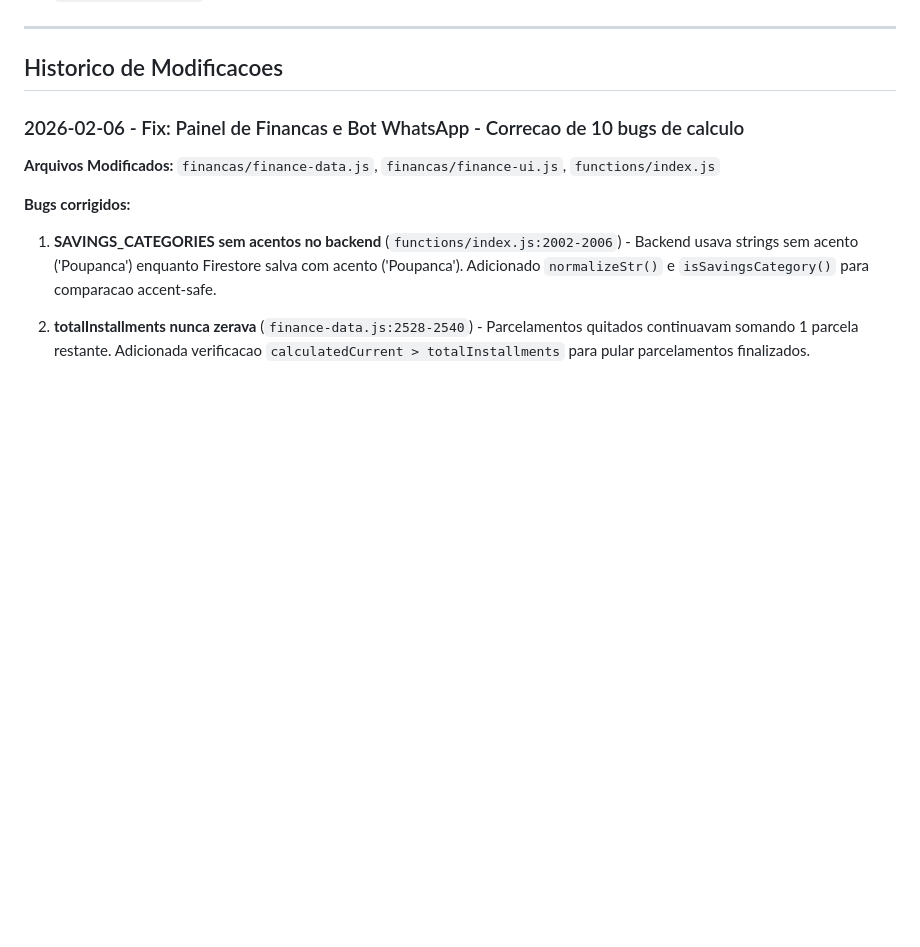
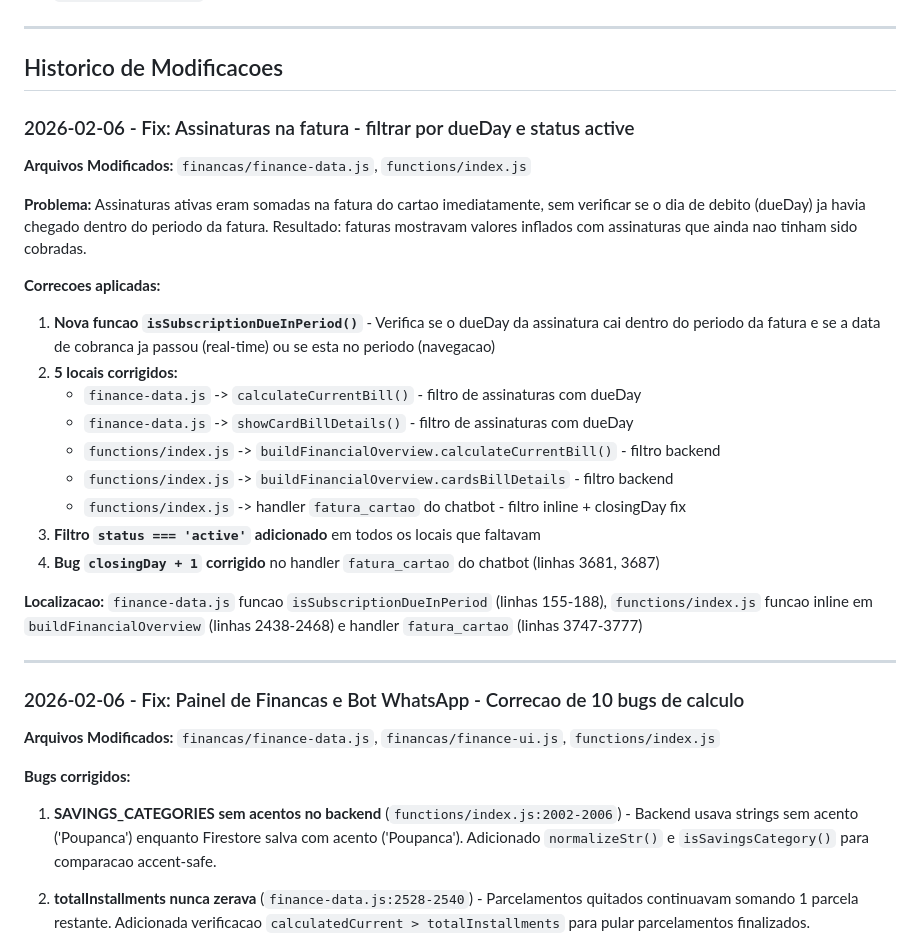
Before and after one commit to Imagina-Tech/imaginatech-website, a Markdown page: ExplainToOwner.md, the part around the change. GitHub-like rendering; blank space fills up the shorter version.

Commit message:
[DOC] Atualizar ExplainToOwner com fix de assinaturas dueDay
Co-Authored-By: Claude Opus 4.6 <noreply@anthropic.com>

```diff
--- a/ExplainToOwner.md
+++ b/ExplainToOwner.md
@@ -24,6 +24,28 @@ Este documento centraliza a documentacao das modificacoes feitas no sistema.
 ---
 
 ## Historico de Modificacoes
+
+### 2026-02-06 - Fix: Assinaturas na fatura - filtrar por dueDay e status active
+
+**Arquivos Modificados:** `financas/finance-data.js`, `functions/index.js`
+
+**Problema:** Assinaturas ativas eram somadas na fatura do cartao imediatamente, sem verificar se o dia de debito (dueDay) ja havia chegado dentro do periodo da fatura. Resultado: faturas mostravam valores inflados com assinaturas que ainda nao tinham sido cobradas.
+
+**Correcoes aplicadas:**
+
+1. **Nova funcao `isSubscriptionDueInPeriod()`** - Verifica se o dueDay da assinatura cai dentro do periodo da fatura e se a data de cobranca ja passou (real-time) ou se esta no periodo (navegacao)
+2. **5 locais corrigidos:**
+   - `finance-data.js` -> `calculateCurrentBill()` - filtro de assinaturas com dueDay
+   - `finance-data.js` -> `showCardBillDetails()` - filtro de assinaturas com dueDay
+   - `functions/index.js` -> `buildFinancialOverview.calculateCurrentBill()` - filtro backend
+   - `functions/index.js` -> `buildFinancialOverview.cardsBillDetails` - filtro backend
+   - `functions/index.js` -> handler `fatura_cartao` do chatbot - filtro inline + closingDay fix
+3. **Filtro `status === 'active'` adicionado** em todos os locais que faltavam
+4. **Bug `closingDay + 1` corrigido** no handler `fatura_cartao` do chatbot (linhas 3681, 3687)
+
+**Localizacao:** `finance-data.js` funcao `isSubscriptionDueInPeriod` (linhas 155-188), `functions/index.js` funcao inline em `buildFinancialOverview` (linhas 2438-2468) e handler `fatura_cartao` (linhas 3747-3777)
+
+---
 
 ### 2026-02-06 - Fix: Painel de Financas e Bot WhatsApp - Correcao de 10 bugs de calculo
 
```
